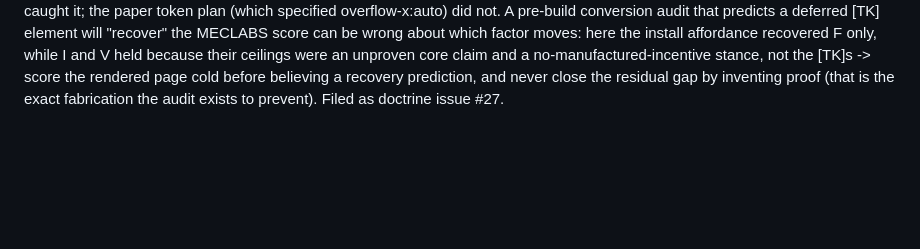
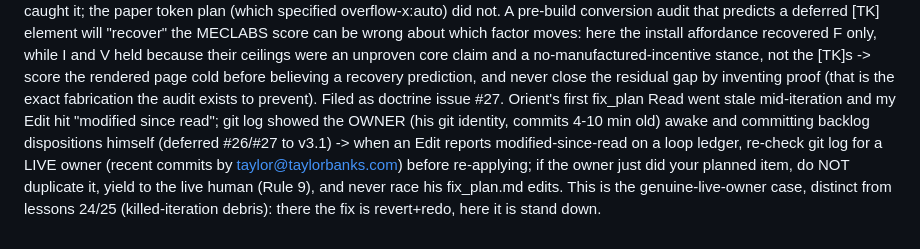
Before and after one commit to taylorbanks/page-foundry, a Markdown page: loop/lessons.md, the part around the change. Drawn GitHub-style; blank space fills up the shorter version.

```diff
--- a/loop/lessons.md
+++ b/loop/lessons.md
@@ -42,3 +42,4 @@ Nearly fixed a fabricated-feature Gate 8 finding in the same iteration that audi
 ioreg piped through plistlib returned None for CGSSessionScreenIsLocked, which is ambiguous (absent vs present-but-false) and could be misread as locked -> the key only appears in ioreg output when the screen IS locked; run `ioreg -n Root -d1 | grep ScreenIsLocked` and read a NO-MATCH as unlocked, cross-checked with `stat -f %Su /dev/console` (real user) and `pgrep -x "Google Chrome"`; never treat a None from a plist parse as locked and defer renders on it (lessons 30/35 blocked earlier slices on exactly this state, so a false 'locked' read wrongly defers the render gates)
 Terminal blocks with `overflow-x: auto` truncate their longest line off the right edge at EVERY width, not just mobile (a real captured output line clipped at 1440 AND at 390, cutting the heaviest oss-project proof) -> soft-wrap terminal blocks (`white-space: pre-wrap; overflow-wrap: anywhere`) so the proof stays whole; a real terminal soft-wraps long lines at the column width anyway, so pre-wrap is the faithful render, not a compromise. The render gate caught it; the paper token plan (which specified overflow-x:auto) did not.
 A pre-build conversion audit that predicts a deferred [TK] element will "recover" the MECLABS score can be wrong about which factor moves: here the install affordance recovered F only, while I and V held because their ceilings were an unproven core claim and a no-manufactured-incentive stance, not the [TK]s -> score the rendered page cold before believing a recovery prediction, and never close the residual gap by inventing proof (that is the exact fabrication the audit exists to prevent). Filed as doctrine issue #27.
+Orient's first fix_plan Read went stale mid-iteration and my Edit hit "modified since read"; git log showed the OWNER (his git identity, commits 4-10 min old) awake and committing backlog dispositions himself (deferred #26/#27 to v3.1) -> when an Edit reports modified-since-read on a loop ledger, re-check git log for a LIVE owner (recent commits by taylor@taylorbanks.com) before re-applying; if the owner just did your planned item, do NOT duplicate it, yield to the live human (Rule 9), and never race his fix_plan.md edits. This is the genuine-live-owner case, distinct from lessons 24/25 (killed-iteration debris): there the fix is revert+redo, here it is stand down.
```
Also changed, not shown: loop/progress.md (+1 -0 lines).
